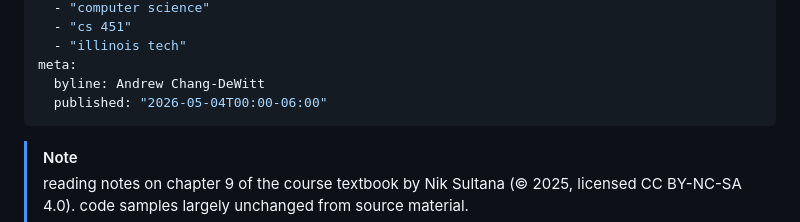
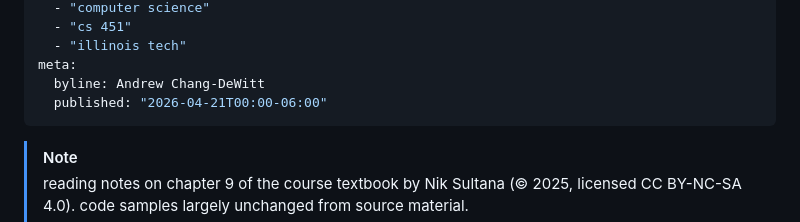
Before and after one commit to andrew-chang-dewitt/cs_451-parallel_distributed, a Markdown page: notes/0414-cuda.md, the part around one of its changes. GitHub-like rendering.

```diff
--- a/notes/0414-cuda.md
+++ b/notes/0414-cuda.md
@@ -15,7 +15,7 @@ keywords:
   - "illinois tech"
 meta:
   byline: Andrew Chang-DeWitt
-  published: "2026-05-04T00:00-06:00"
+  published: "2026-04-21T00:00-06:00"
 ---
 
 > [!NOTE]
```
Also changed, not shown: other parts of notes/0414-cuda.md (+6 -6 lines), notes/0423-sys_verilog.md (+2 -1 lines).
